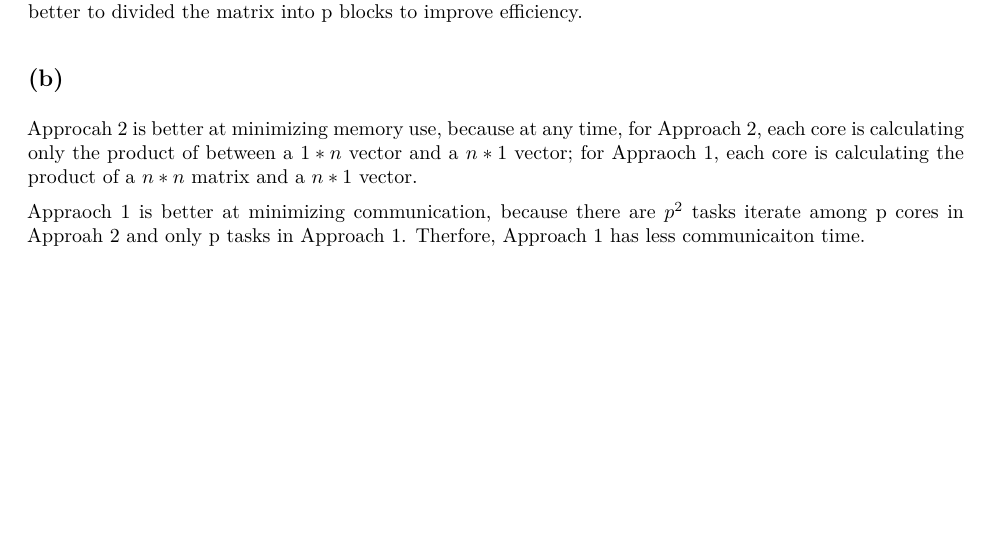
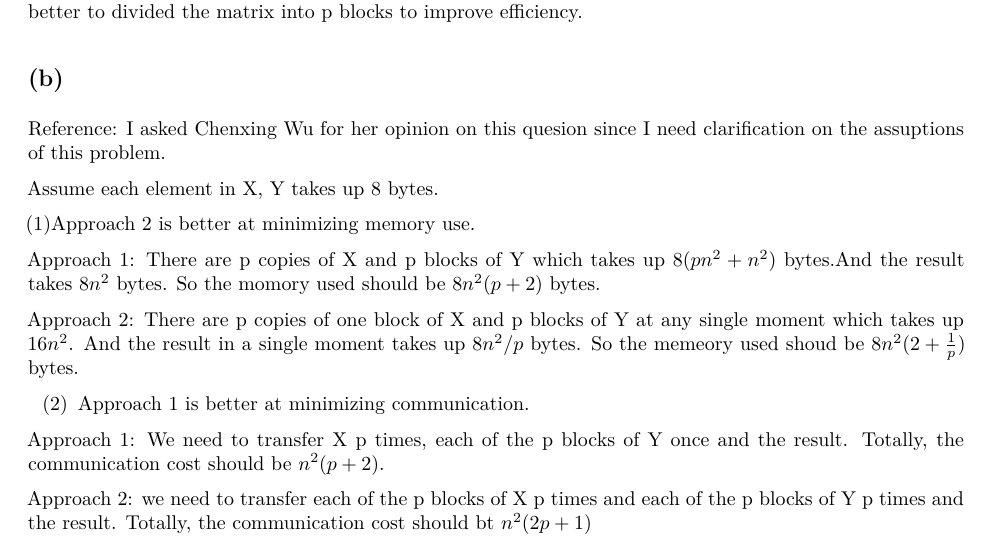
Before and after one commit to icebearlby/stat243, an R Markdown document (ps5.Rmd): part of page 2 of 2, cut so that both start at the same text, the shorter picture padded with empty space. The pictures show the output file ps5.pdf that the author committed with the source.

Commit message:
Updated ps5

````diff
--- a/ps5.Rmd
+++ b/ps5.Rmd
@@ -53,12 +53,20 @@ For x, since before the dot there is already 12-13 digits, only 3-4 digits after
 If we divide into n individual column-wise computations, there are so many tasks and each one takes little time,the communication overhead of starting and stopping the tasks will reduce efficiency. Therefore it is better to divided the matrix into p blocks to improve efficiency.
 
 ##(b)
-Approcah 2 is better at minimizing memory use, because at any time, for Approach 2, each core is calculating only the product of between a $1*n$ vector and a $n*1$ vector; for Appraoch 1, each core is calculating the product of a $n*n$ matrix and a $n*1$ vector.
+Reference: I asked Chenxing Wu for her opinion on this quesion since I need clarification on the assuptions of this problem.
+
+Assume each element in X, Y takes up 8 bytes.
 
 
-Appraoch 1 is better at minimizing communication,  because there are $p^2$ tasks iterate among p cores in Approah 2 and only p tasks in Approach 1. Therfore, Approach 1 has less communicaiton time.
+(1)Approach 2 is better at minimizing memory use.
+
+Approach 1: There are p copies of X and p blocks of Y which takes up $8(pn^2+n^2)$ bytes.And the result takes $8n^2$ bytes. So the momory used should be $8n^2(p+2)$ bytes.
+
+Approach 2: There are p copies of one block of X and p blocks of Y at any single moment which takes up $16n^2$. And the result in a single moment takes up $8n^2/p$ bytes. So the memeory used shoud be $8n^2(2+\frac{1}{p})$ bytes.
 
 
-```{r}
+(2) Approach 1 is better at minimizing communication.
 
-```
+Approach 1: We need to transfer X p times, each of the p blocks of Y once and the result. Totally, the communication cost should be $n^2(p+2)$.
+
+Approach 2: we need to transfer each of the p blocks of X p times and each of the p blocks of Y p times and the result. Totally, the communication cost should bt $n^2(2p+1)$
````
Also changed, not shown: ps5.pdf.
